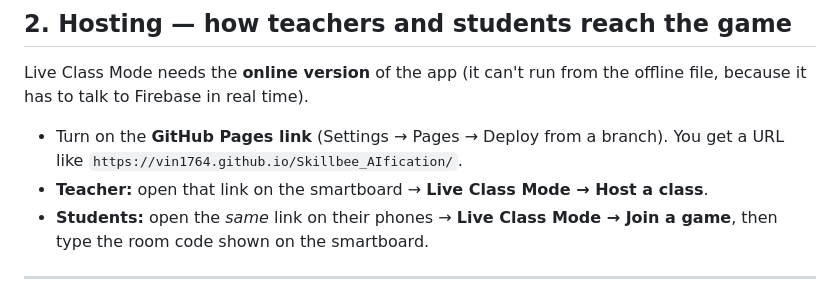
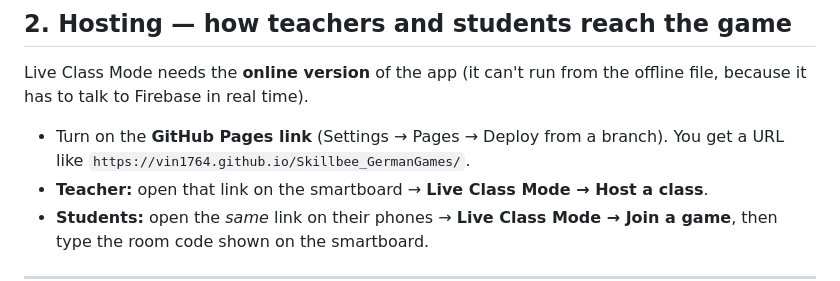
Before and after one commit to vin1764/Skillbee_AIfication, a Markdown page: docs/LIVE_MODE_SETUP.md, the part around the change. Rendered like a GitHub page.

```diff
--- a/docs/LIVE_MODE_SETUP.md
+++ b/docs/LIVE_MODE_SETUP.md
@@ -38,7 +38,7 @@ Live Class Mode needs the **online version** of the app (it can't run from the o
 because it has to talk to Firebase in real time).
 
 - Turn on the **GitHub Pages link** (Settings → Pages → Deploy from a branch). You get a URL like
-  `https://vin1764.github.io/Skillbee_AIfication/`.
+  `https://vin1764.github.io/Skillbee_GermanGames/`.
 - **Teacher:** open that link on the smartboard → **Live Class Mode → Host a class**.
 - **Students:** open the *same* link on their phones → **Live Class Mode → Join a game**, then type
   the room code shown on the smartboard.
```
Also changed, not shown: README.md (+1 -1 lines).
